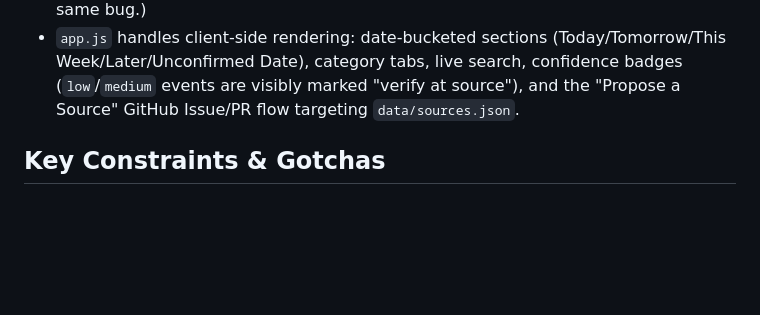
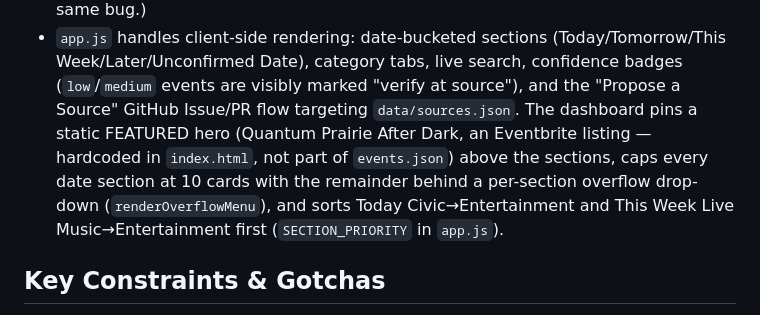
Before and after one commit to jimschweizer/Event_Calendar, a Markdown page: CLAUDE.md, the part around the change. GitHub-like rendering; blank space fills up the shorter version.

Commit message:
docs: describe featured hero, section caps, and priority ordering in CLAUDE.md

```diff
--- a/CLAUDE.md
+++ b/CLAUDE.md
@@ -57,7 +57,11 @@ There is exactly one source of real event data: `data/sources.json` → `data/ev
 - `app.js` handles client-side rendering: date-bucketed sections (Today/Tomorrow/This
   Week/Later/Unconfirmed Date), category tabs, live search, confidence badges (`low`/`medium`
   events are visibly marked "verify at source"), and the "Propose a Source" GitHub Issue/PR flow
-  targeting `data/sources.json`.
+  targeting `data/sources.json`. The dashboard pins a static FEATURED hero (Quantum Prairie
+  After Dark, an Eventbrite listing — hardcoded in `index.html`, not part of `events.json`)
+  above the sections, caps every date section at 10 cards with the remainder behind a
+  per-section overflow drop-down (`renderOverflowMenu`), and sorts Today Civic→Entertainment
+  and This Week Live Music→Entertainment first (`SECTION_PRIORITY` in `app.js`).
 
 ## Key Constraints & Gotchas
 
```
